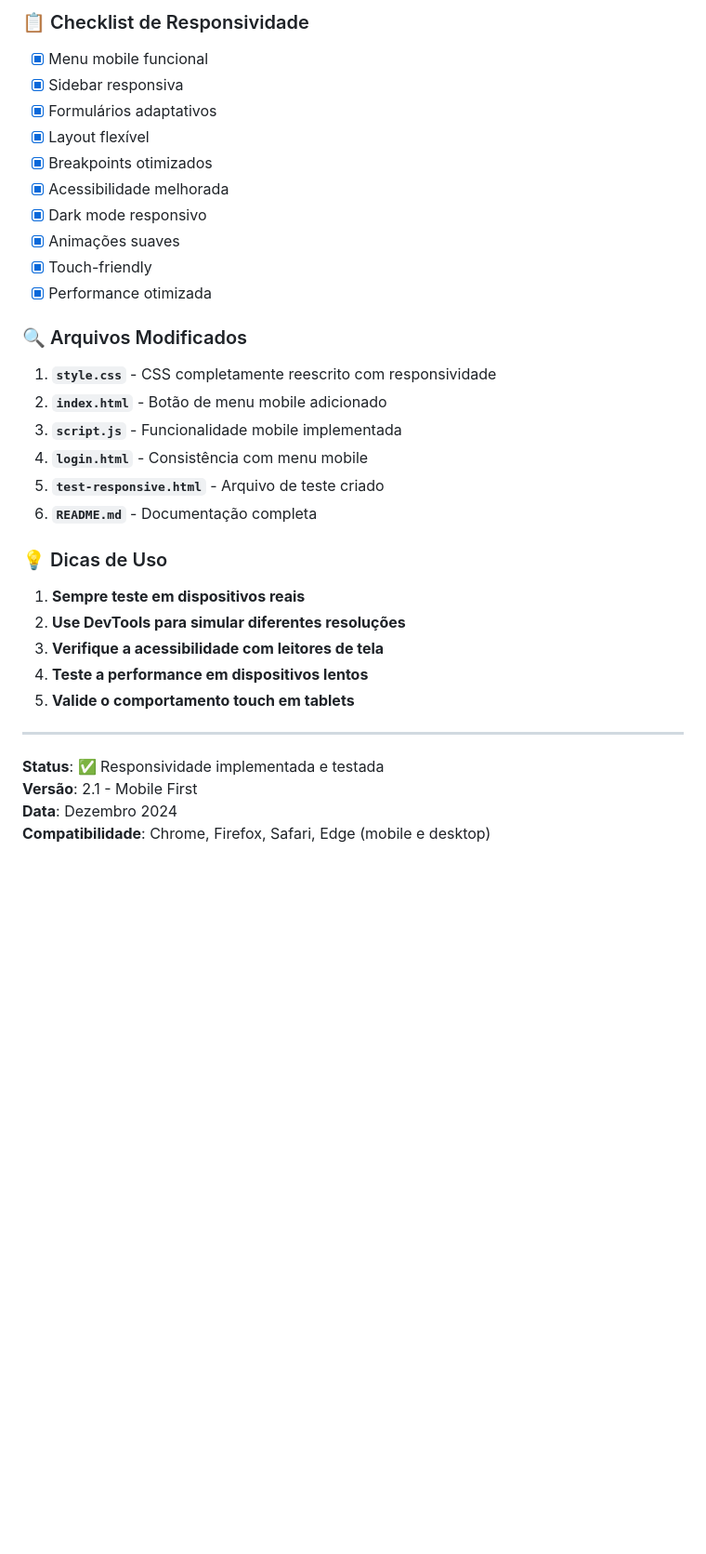
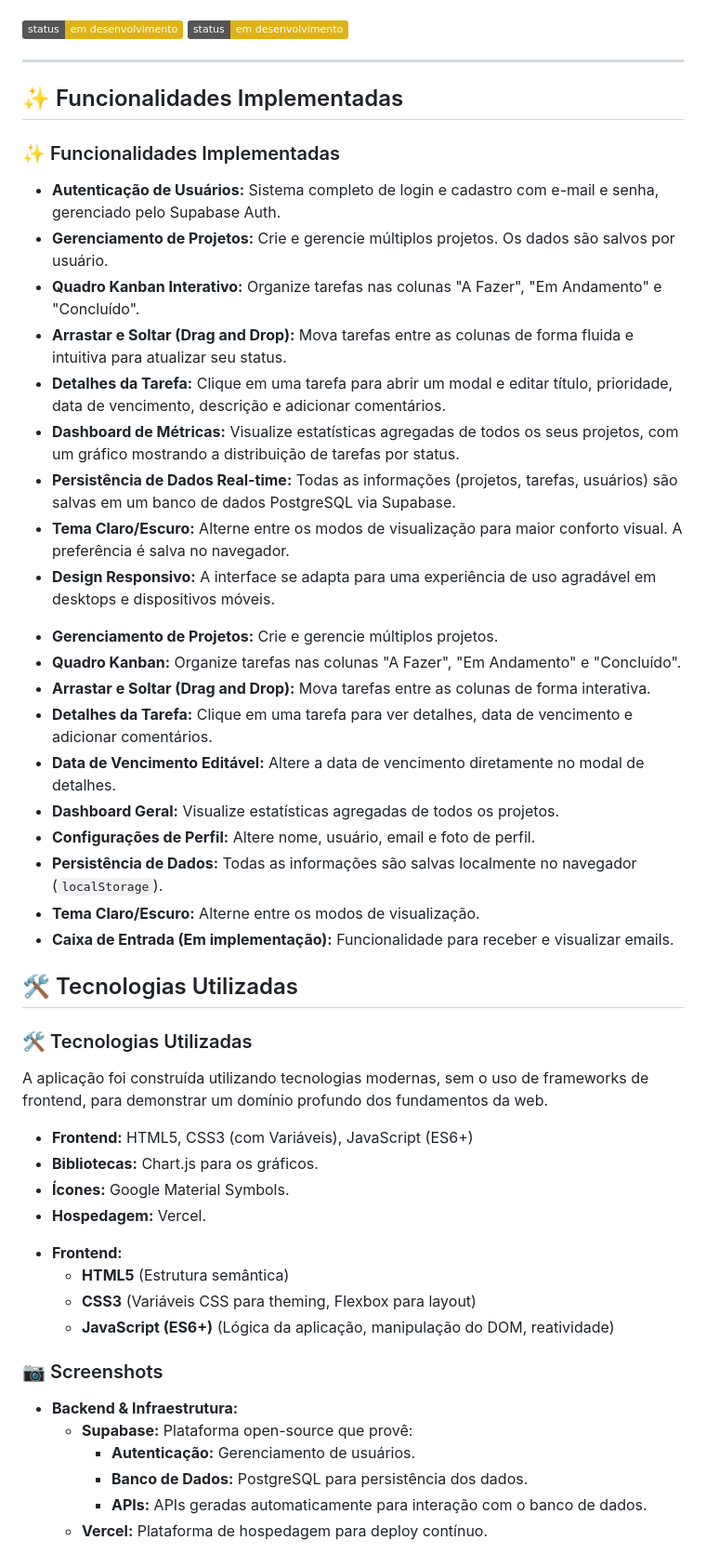
Before and after one commit to marcusroqy/meu-gerenciador-de-projetos, a Markdown page: README.md, the part around one of its changes. Shown at 93% size. Rendered like a GitHub page; badges without logos; blank space fills up the shorter version.

```diff
--- a/README.md
+++ b/README.md
@@ -158,36 +6,49 @@ window.addEventListener('resize', handleResize);
-### 📋 Checklist de Responsividade
-
-- [x] Menu mobile funcional
-- [x] Sidebar responsiva
-- [x] Formulários adaptativos
-- [x] Layout flexível
-- [x] Breakpoints otimizados
-- [x] Acessibilidade melhorada
-- [x] Dark mode responsivo
-- [x] Animações suaves
-- [x] Touch-friendly
-- [x] Performance otimizada
-
-### 🔍 Arquivos Modificados
-
-1. **`style.css`** - CSS completamente reescrito com responsividade
-2. **`index.html`** - Botão de menu mobile adicionado
-3. **`script.js`** - Funcionalidade mobile implementada
-4. **`login.html`** - Consistência com menu mobile
-5. **`test-responsive.html`** - Arquivo de teste criado
-6. **`README.md`** - Documentação completa
-
-### 💡 Dicas de Uso
-
-1. **Sempre teste em dispositivos reais**
-2. **Use DevTools para simular diferentes resoluções**
-3. **Verifique a acessibilidade com leitores de tela**
-4. **Teste a performance em dispositivos lentos**
-5. **Valide o comportamento touch em tablets**
+![Status do Projeto](https://img.shields.io/badge/status-em%20desenvolvimento-yellow)
+![Status](https://img.shields.io/badge/status-em%20desenvolvimento-yellow)
 
 ---
+## ✨ Funcionalidades Implementadas
 
-**Status**: ✅ Responsividade implementada e testada
-**Versão**: 2.1 - Mobile First
-**Data**: Dezembro 2024
-**Compatibilidade**: Chrome, Firefox, Safari, Edge (mobile e desktop)
+### ✨ Funcionalidades Implementadas
+* **Autenticação de Usuários:** Sistema completo de login e cadastro com e-mail e senha, gerenciado pelo Supabase Auth.
+* **Gerenciamento de Projetos:** Crie e gerencie múltiplos projetos. Os dados são salvos por usuário.
+* **Quadro Kanban Interativo:** Organize tarefas nas colunas "A Fazer", "Em Andamento" e "Concluído".
+* **Arrastar e Soltar (Drag and Drop):** Mova tarefas entre as colunas de forma fluida e intuitiva para atualizar seu status.
+* **Detalhes da Tarefa:** Clique em uma tarefa para abrir um modal e editar título, prioridade, data de vencimento, descrição e adicionar comentários.
+* **Dashboard de Métricas:** Visualize estatísticas agregadas de todos os seus projetos, com um gráfico mostrando a distribuição de tarefas por status.
+* **Persistência de Dados Real-time:** Todas as informações (projetos, tarefas, usuários) são salvas em um banco de dados PostgreSQL via Supabase.
+* **Tema Claro/Escuro:** Alterne entre os modos de visualização para maior conforto visual. A preferência é salva no navegador.
+* **Design Responsivo:** A interface se adapta para uma experiência de uso agradável em desktops e dispositivos móveis.
+
+- **Gerenciamento de Projetos:** Crie e gerencie múltiplos projetos.
+- **Quadro Kanban:** Organize tarefas nas colunas "A Fazer", "Em Andamento" e "Concluído".
+- **Arrastar e Soltar (Drag and Drop):** Mova tarefas entre as colunas de forma interativa.
+- **Detalhes da Tarefa:** Clique em uma tarefa para ver detalhes, data de vencimento e adicionar comentários.
+- **Data de Vencimento Editável:** Altere a data de vencimento diretamente no modal de detalhes.
+- **Dashboard Geral:** Visualize estatísticas agregadas de todos os projetos.
+- **Configurações de Perfil:** Altere nome, usuário, email e foto de perfil.
+- **Persistência de Dados:** Todas as informações são salvas localmente no navegador (`localStorage`).
+- **Tema Claro/Escuro:** Alterne entre os modos de visualização.
+- **Caixa de Entrada (Em implementação):** Funcionalidade para receber e visualizar emails.
+## 🛠️ Tecnologias Utilizadas
+
+### 🛠️ Tecnologias Utilizadas
+A aplicação foi construída utilizando tecnologias modernas, sem o uso de frameworks de frontend, para demonstrar um domínio profundo dos fundamentos da web.
+
+- **Frontend:** HTML5, CSS3 (com Variáveis), JavaScript (ES6+)
+- **Bibliotecas:** Chart.js para os gráficos.
+- **Ícones:** Google Material Symbols.
+- **Hospedagem:** Vercel.
+* **Frontend:**
+    * **HTML5** (Estrutura semântica)
+    * **CSS3** (Variáveis CSS para theming, Flexbox para layout)
+    * **JavaScript (ES6+)** (Lógica da aplicação, manipulação do DOM, reatividade)
+
+### 📷 Screenshots
+* **Backend & Infraestrutura:**
+    * **Supabase:** Plataforma open-source que provê:
+        * **Autenticação:** Gerenciamento de usuários.
+        * **Banco de Dados:** PostgreSQL para persistência dos dados.
+        * **APIs:** APIs geradas automaticamente para interação com o banco de dados.
+    * **Vercel:** Plataforma de hospedagem para deploy contínuo.
+
```
Also changed, not shown: other parts of README.md (+48 -155 lines).
